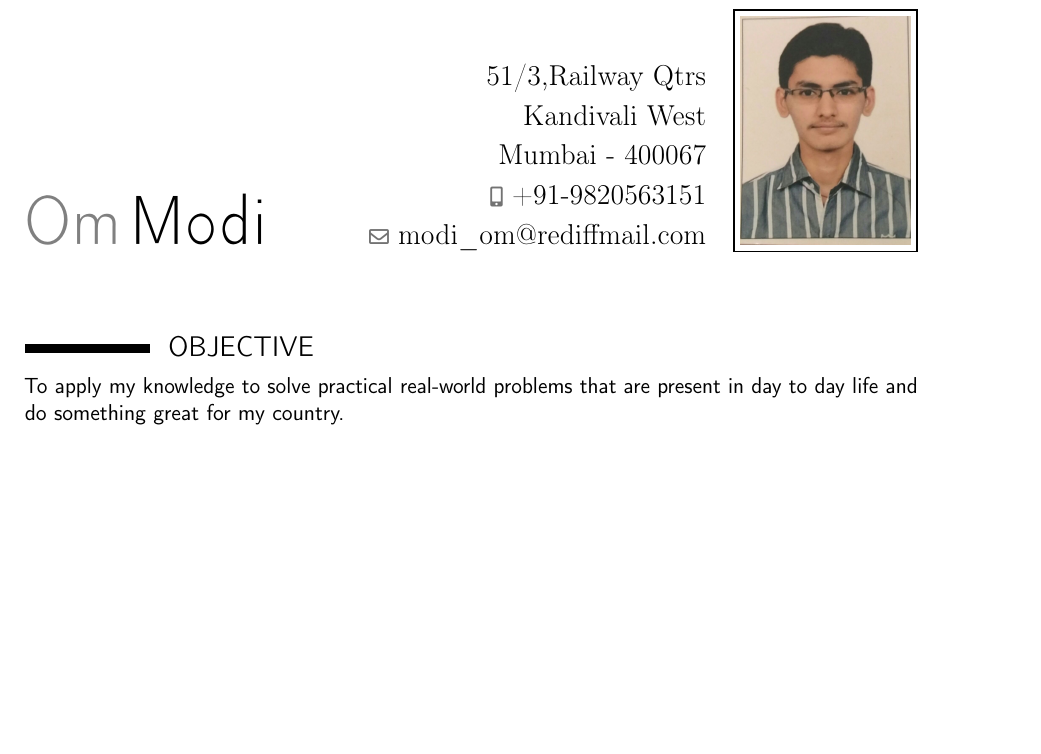
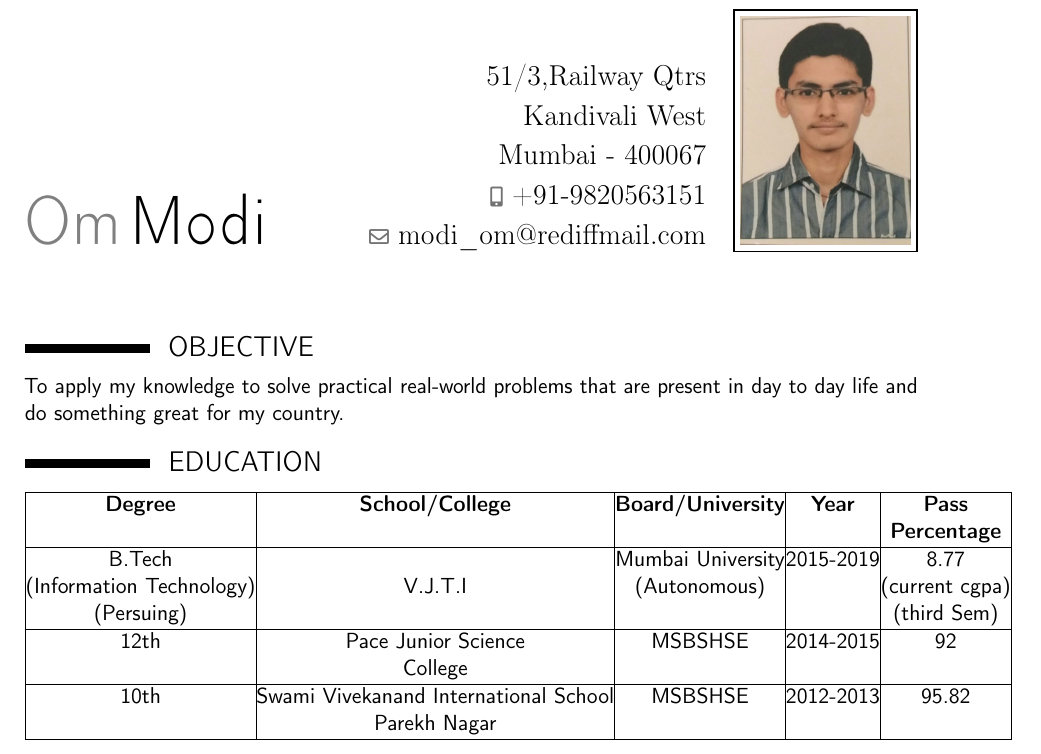
Before and after one commit to modi-om/om_Resume, a LaTeX CV (om_Resume.tex): part of the page, cut so that both start at the same text, the shorter picture padded with empty space. Compiled offline with pdfLaTeX.

Commit message:
Added Educational Details

```diff
--- a/om_Resume.tex
+++ b/om_Resume.tex
@@ -14,5 +14,26 @@
 	\makecvtitle
 	\section{OBJECTIVE}
 	To apply my knowledge to solve practical real-world problems that are present in day to day life and do something great for my country.
+	\section{EDUCATION}
+	\begin{tabular}{|c|c|c|c|c|}
+		\hline
+		\textbf{Degree} & \textbf{School/College} & \textbf{Board/University} &  \textbf{ Year } & \textbf{Pass}   \\
+		&        &            &              & \textbf{Percentage}\\
+		\hline
+
+		B.Tech &  & Mumbai University & 2015-2019 & 8.77 \\
+
+		(Information Technology) &   V.J.T.I    & (Autonomous)       &             &(current cgpa) \\
+		(Persuing)& & & & (third Sem)\\
+		\hline
+		12th & Pace Junior Science & MSBSHSE & 2014-2015 & 92 \\
+		&  College & & & \\
+		\hline
+		10th & Swami Vivekanand International School & MSBSHSE  & 2012-2013 & 95.82\\
+		& Parekh Nagar & & & \\
+
+		\hline
+	\end{tabular}
+
 
 \end{document}
```
Also changed, not shown: om_Resume.pdf, 3 other files.
